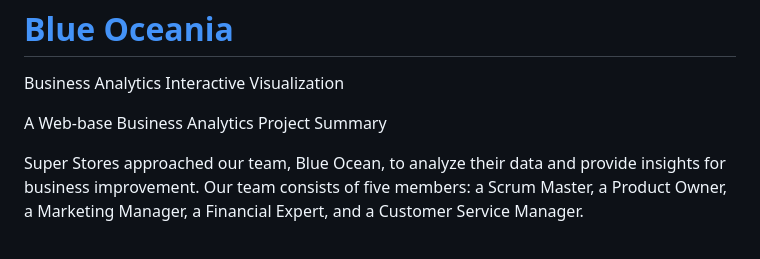
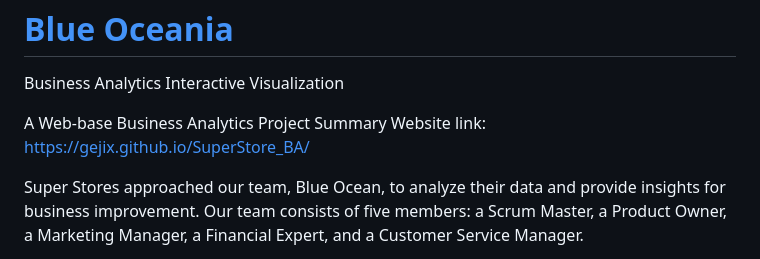
Before and after one commit to Gejix/SuperStore_BA, a Markdown page: README.md, the part around the change. Drawn GitHub-style.

```diff
--- a/README.md
+++ b/README.md
@@ -3,6 +3,7 @@
 Business Analytics Interactive Visualization
 
 A Web-base Business Analytics Project Summary
+Website link: https://gejix.github.io/SuperStore_BA/
 
 Super Stores approached our team, Blue Ocean, to analyze their data and provide insights for business improvement. Our team consists of five members: a Scrum Master, a Product Owner, a Marketing Manager, a Financial Expert, and a Customer Service Manager.
 
```
